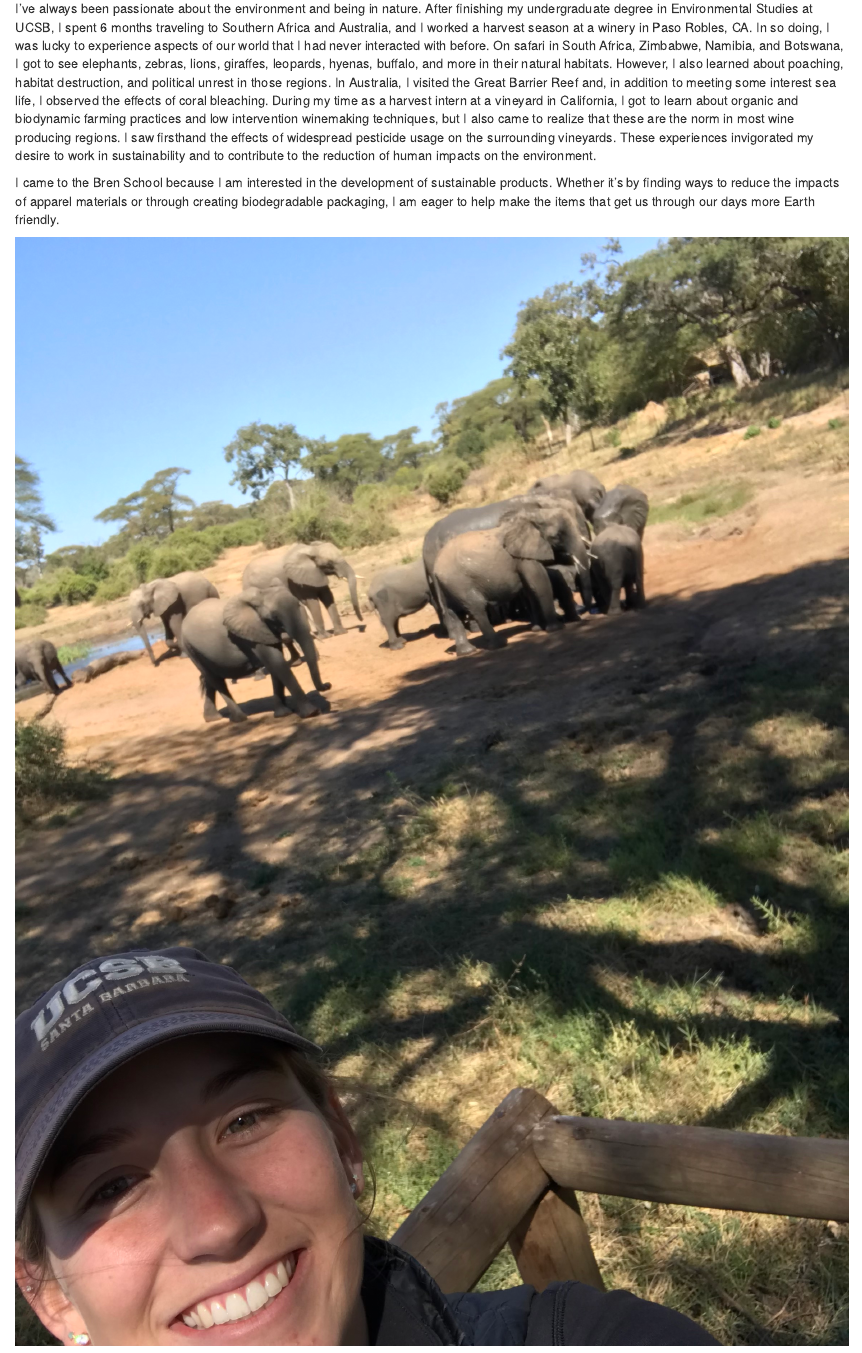
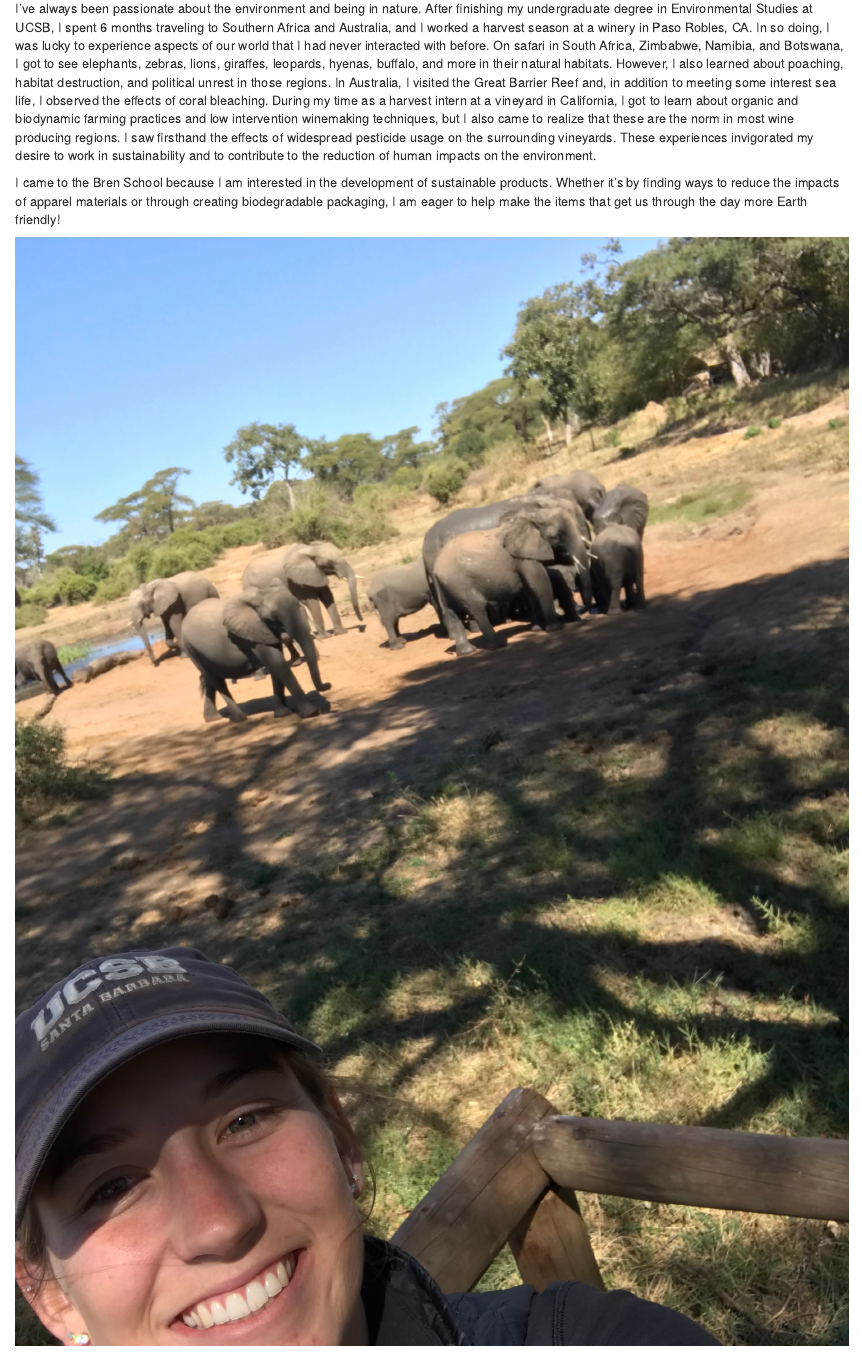
Before and after one commit to marihdec/personal_website, an R Markdown document (about.Rmd): the page in a window 1100 px wide, from 140 px down. Rendered offline with R 4.5, knitr and Pandoc, with nearby package versions; drawn as R Markdown's standard HTML page in place of the format the file asks for.

Commit message:
more grammar

````diff
--- a/about.Rmd
+++ b/about.Rmd
@@ -12,7 +12,7 @@ library(here)
 
 I've always been passionate about the environment and being in nature. After finishing my undergraduate degree in Environmental Studies at UCSB, I spent 6 months traveling to Southern Africa and Australia, and I worked a harvest season at a winery in Paso Robles, CA. In so doing, I was lucky to experience aspects of our world that I had never interacted with before. On safari in South Africa, Zimbabwe, Namibia, and Botswana, I got to see elephants, zebras, lions, giraffes, leopards, hyenas, buffalo, and more in their natural habitats. However, I also learned about poaching, habitat destruction, and political unrest in those regions. In Australia, I visited the Great Barrier Reef and, in addition to meeting some interest sea life, I observed the effects of coral bleaching. During my time as a harvest intern at a vineyard in California, I got to learn about organic and biodynamic farming practices and low intervention winemaking techniques, but I also came to realize that these are the norm in most wine producing regions. I saw firsthand the effects of widespread pesticide usage on the surrounding vineyards. These experiences invigorated my desire to work in sustainability and to contribute to the reduction of human impacts on the environment.
 
-I came to the Bren School because I am interested in the development of sustainable products. Whether it's by finding ways to reduce the impacts of apparel materials or through creating biodegradable packaging, I am eager to help make the items that get us through our days more Earth friendly.
+I came to the Bren School because I am interested in the development of sustainable products. Whether it's by finding ways to reduce the impacts of apparel materials or through creating biodegradable packaging, I am eager to help make the items that get us through the day more Earth friendly!
 
 ```{r}
 knitr::include_graphics(here("IMG_2854.jpg"))
````
